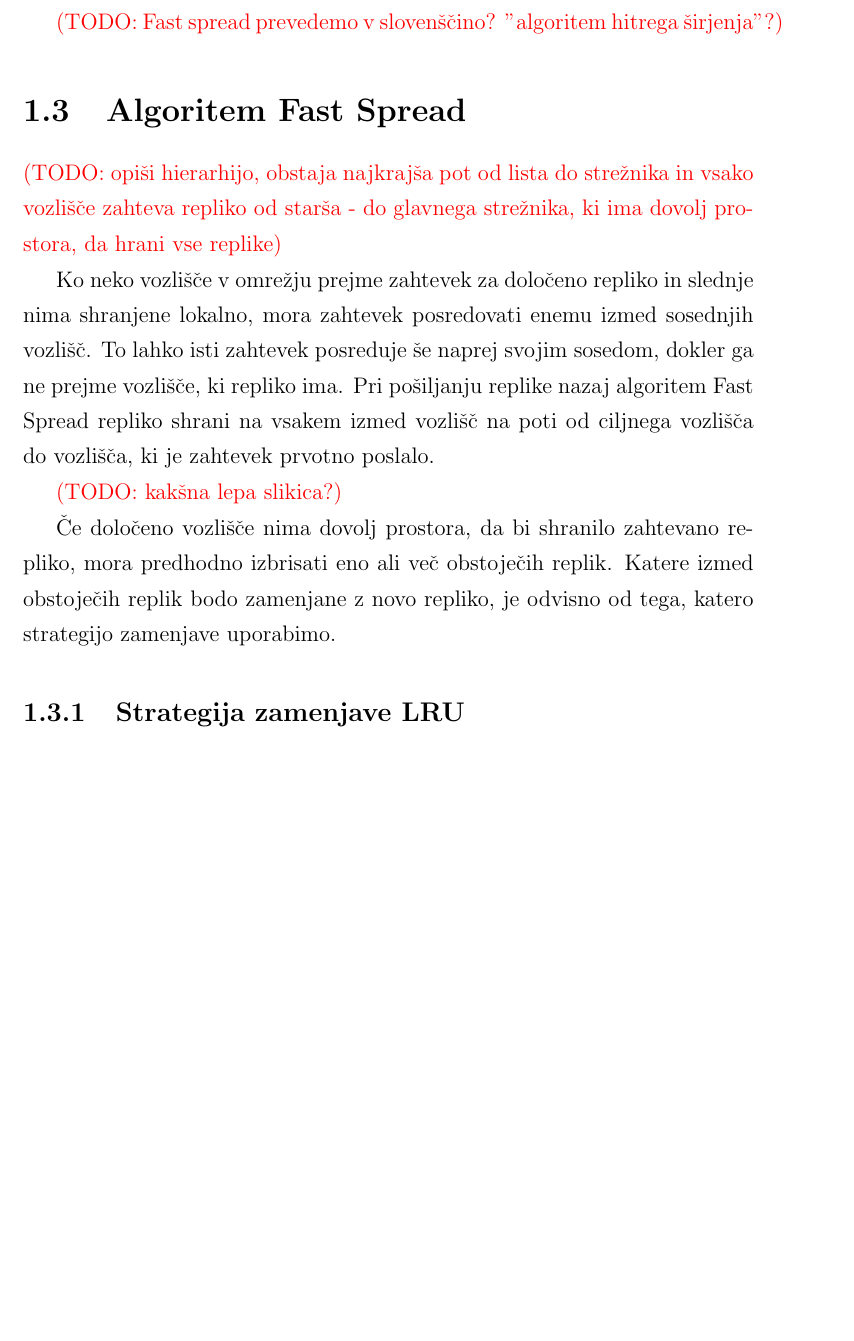
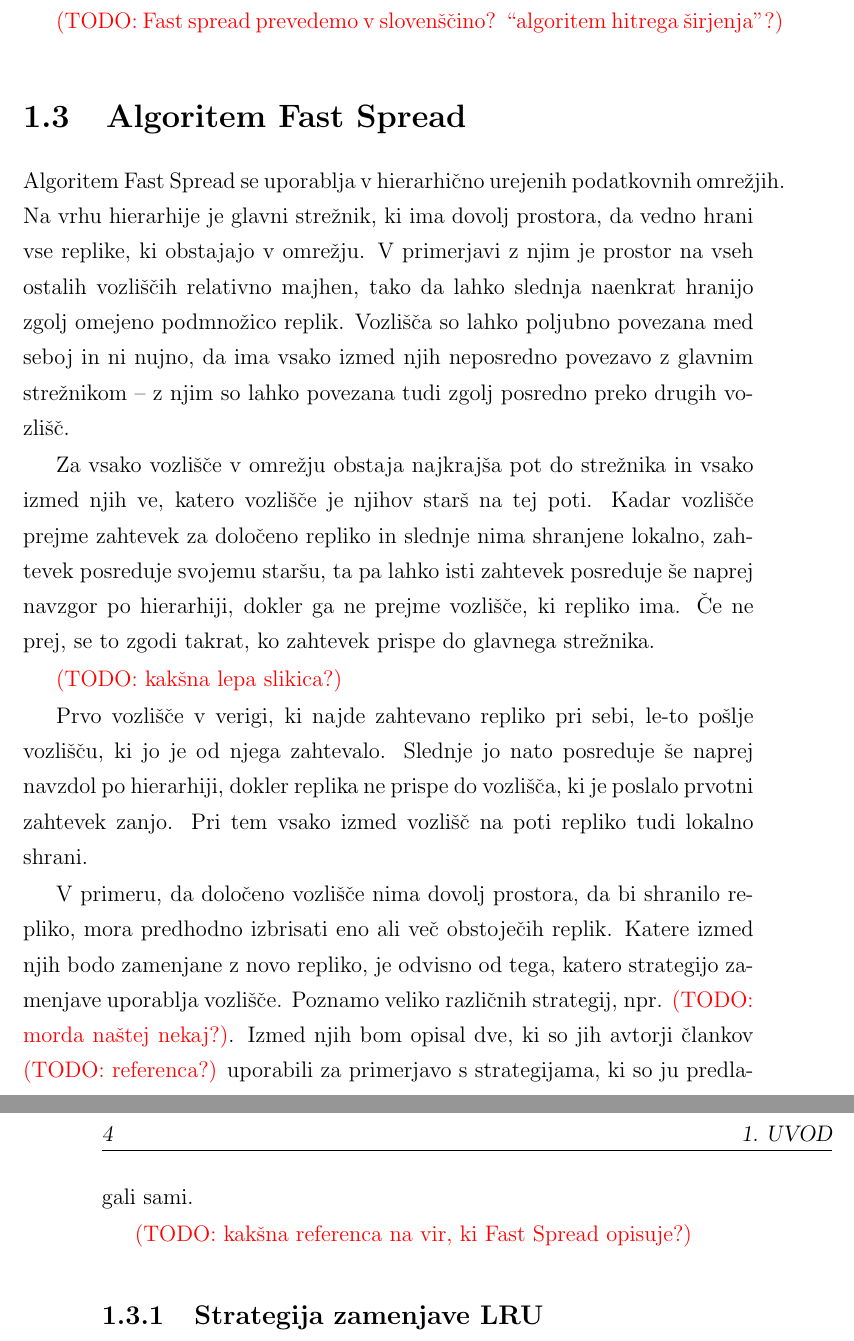
Before and after one commit to plamut/datagrid, a LaTeX thesis (thesis/diploma_lamut.tex): part of page 19 of 41 before the commit and two parts of pages 19 and 20 of 43 after it, the two joined at a grey line, cut so that both start at the same text, the shorter picture padded with empty space. Compiled offline with pdfLaTeX.

Commit message:
Thesis: add more detailed description od the fast spread algorithm

```diff
--- a/thesis/diploma_lamut.tex
+++ b/thesis/diploma_lamut.tex
@@ -307,28 +307,43 @@ prilagaja morebitnim spremembam v vzorcih uporabe podatkovnega omrežja
 strategij, pri čemer je ena izmed najbolj učinkovitih algoritem
 \newterm{Fast Spread} (\TODO{vir -- Ranganathan and Foster, 2001b?}).
 
-\TODO{Fast spread prevedemo v slovenščino? "algoritem hitrega širjenja"?}
+\TODO{Fast spread prevedemo v slovenščino? ``algoritem hitrega širjenja''?}
 
 
 \section{Algoritem Fast Spread}
 
-\TODO{opiši hierarhijo, obstaja najkrajša pot od lista do strežnika in
-vsako vozlišče zahteva repliko od starša - do glavnega strežnika, ki
-ima dovolj prostora, da hrani vse replike}
+Algoritem Fast Spread se uporablja v hierarhično urejenih podatkovnih omrežjih.
+Na vrhu hierarhije je glavni strežnik, ki ima dovolj prostora, da vedno hrani
+vse replike, ki obstajajo v omrežju. V primerjavi z njim je prostor na vseh
+ostalih vozliščih relativno majhen, tako da lahko slednja naenkrat hranijo
+zgolj omejeno podmnožico replik. Vozlišča so lahko poljubno povezana med seboj
+in ni nujno, da ima vsako izmed njih neposredno povezavo z glavnim strežnikom
+-- z njim so lahko povezana tudi zgolj posredno preko drugih vozlišč.
 
-Ko neko vozlišče v omrežju prejme zahtevek za določeno repliko in slednje
-nima shranjene lokalno, mora zahtevek posredovati enemu izmed sosednjih
-vozlišč. To lahko isti zahtevek posreduje še naprej svojim sosedom, dokler
-ga ne prejme vozlišče, ki repliko ima. Pri pošiljanju replike nazaj
-algoritem Fast Spread repliko shrani na vsakem izmed vozlišč na poti od
-ciljnega vozlišča do vozlišča, ki je zahtevek prvotno poslalo.
+Za vsako vozlišče v omrežju obstaja najkrajša pot do strežnika in vsako izmed
+njih ve, katero vozlišče je njihov starš na tej poti. Kadar vozlišče prejme
+zahtevek za določeno repliko in slednje nima shranjene lokalno, zahtevek
+posreduje svojemu staršu, ta pa lahko isti zahtevek posreduje še naprej
+navzgor po hierarhiji, dokler ga ne prejme vozlišče, ki repliko ima. Če ne
+prej, se to zgodi takrat, ko zahtevek prispe do glavnega strežnika.
 
 \TODO{kakšna lepa slikica?}
 
-Če določeno vozlišče nima dovolj prostora, da bi shranilo zahtevano repliko,
-mora predhodno izbrisati eno ali več obstoječih replik. Katere izmed
-obstoječih replik bodo zamenjane z novo repliko, je odvisno od tega, katero
-strategijo zamenjave uporabimo.
+Prvo vozlišče v verigi, ki najde zahtevano repliko pri sebi, le-to pošlje
+vozlišču, ki jo je od njega zahtevalo. Slednje jo nato posreduje še naprej
+navzdol po hierarhiji, dokler replika ne prispe do vozlišča, ki je poslalo
+prvotni zahtevek zanjo. Pri tem vsako izmed vozlišč na poti repliko tudi
+lokalno shrani.
+
+V primeru, da določeno vozlišče nima dovolj prostora, da bi shranilo repliko,
+mora predhodno izbrisati eno ali več obstoječih replik. Katere izmed njih bodo
+zamenjane z novo repliko, je odvisno od tega, katero strategijo zamenjave
+uporablja vozlišče. Poznamo veliko različnih strategij, npr.
+\TODO{morda naštej nekaj?}. Izmed njih bom opisal dve, ki so jih avtorji
+člankov \TODO{referenca?} uporabili za primerjavo s strategijama, ki so ju
+predlagali sami.
+
+\TODO{kakšna referenca na vir, ki Fast Spread opisuje?}
 
 \subsection{Strategija zamenjave LRU}
 
```
